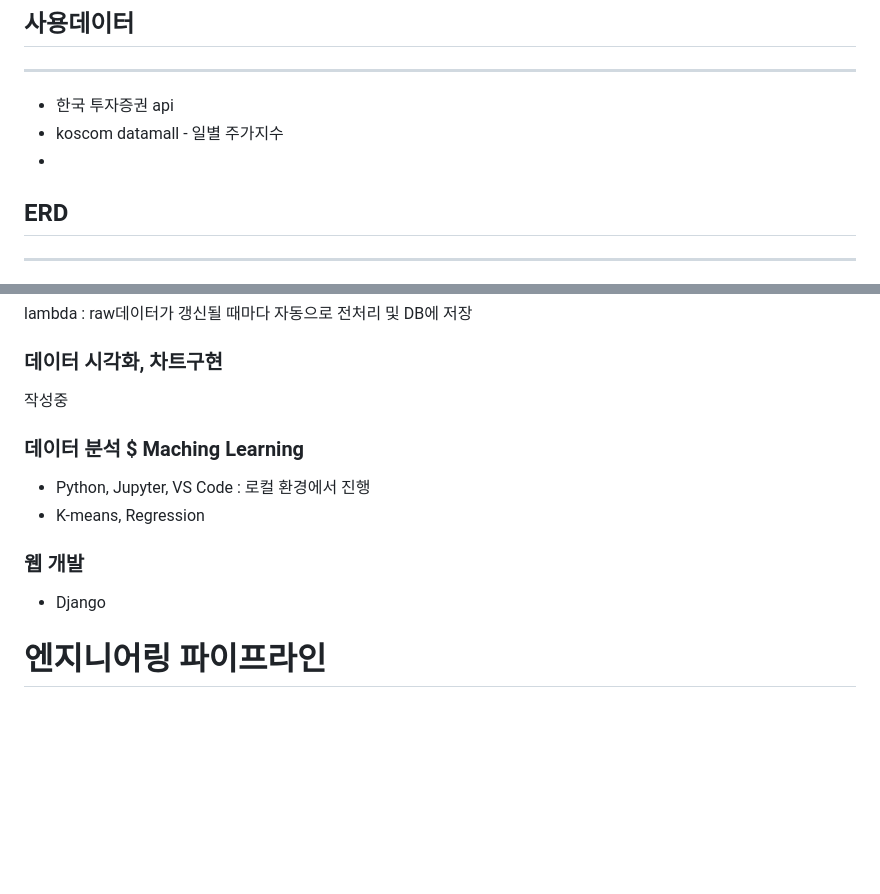
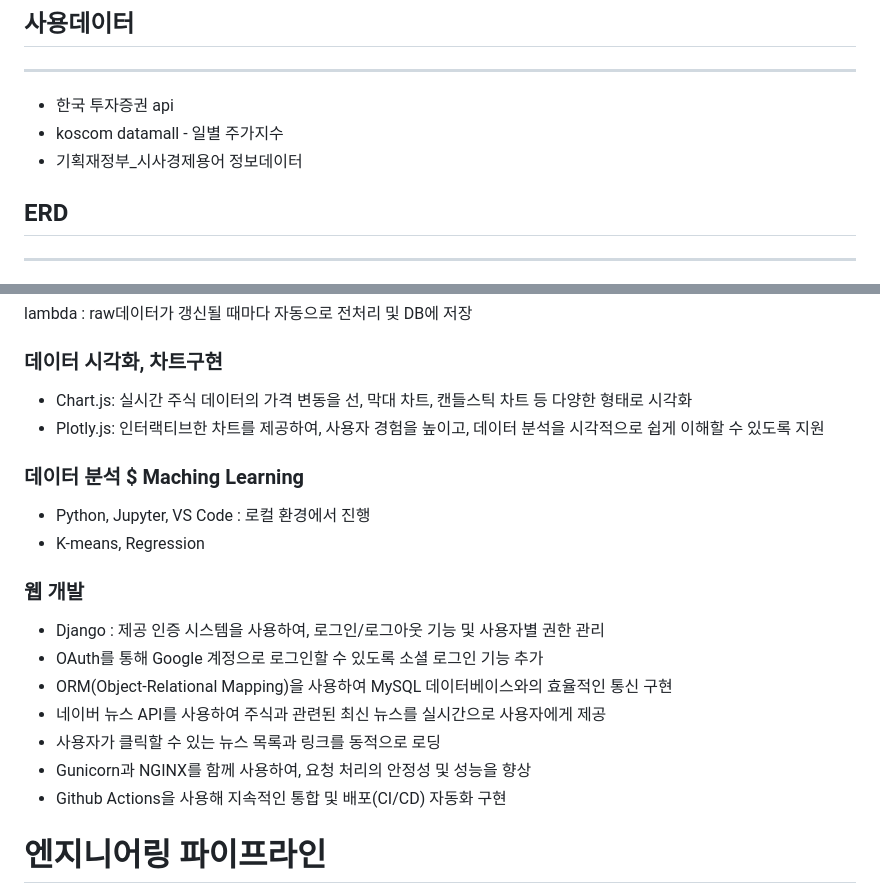
Before and after one commit to pladata-encore/DE31-final-team4, a Markdown page: README.md, 2 parts joined by grey strips. Rendered like a GitHub page; blank space fills up the shorter version.

Commit message:
리드미수정

```diff
--- a/README.md
+++ b/README.md
@@ -132,7 +132,7 @@ PIR수치가 높은 한국 사회에서 자산의 파이프라인을 생성하
 ---
 - 한국 투자증권 api
 - koscom datamall - 일별 주가지수
--
+- 기획재정부_시사경제용어 정보데이터
 
 
 ## ERD
@@ -156,14 +156,21 @@ Airflow : Docker compose를 이용한 Airflow환경설정
 lambda : raw데이터가 갱신될 때마다 자동으로 전처리 및 DB에 저장
 
 ### 데이터 시각화, 차트구현
-
-작성중
+- Chart.js: 실시간 주식 데이터의 가격 변동을 선, 막대 차트, 캔들스틱 차트 등 다양한 형태로 시각화
+- Plotly.js: 인터랙티브한 차트를 제공하여, 사용자 경험을 높이고, 데이터 분석을 시각적으로 쉽게 이해할 수 있도록 지원
 
 ### 데이터 분석 $ Maching Learning
 - Python, Jupyter, VS Code : 로컬 환경에서 진행
 - K-means, Regression
+
 ### 웹 개발
-- Django
+- Django : 제공 인증 시스템을 사용하여, 로그인/로그아웃 기능 및 사용자별 권한 관리
+- OAuth를 통해 Google 계정으로 로그인할 수 있도록 소셜 로그인 기능 추가
+- ORM(Object-Relational Mapping)을 사용하여 MySQL 데이터베이스와의 효율적인 통신 구현
+- 네이버 뉴스 API를 사용하여 주식과 관련된 최신 뉴스를 실시간으로 사용자에게 제공
+- 사용자가 클릭할 수 있는 뉴스 목록과 링크를 동적으로 로딩
+- Gunicorn과 NGINX를 함께 사용하여, 요청 처리의 안정성 및 성능을 향상
+- Github Actions을 사용해 지속적인 통합 및 배포(CI/CD) 자동화 구현
 
 # 엔지니어링 파이프라인
 
```
